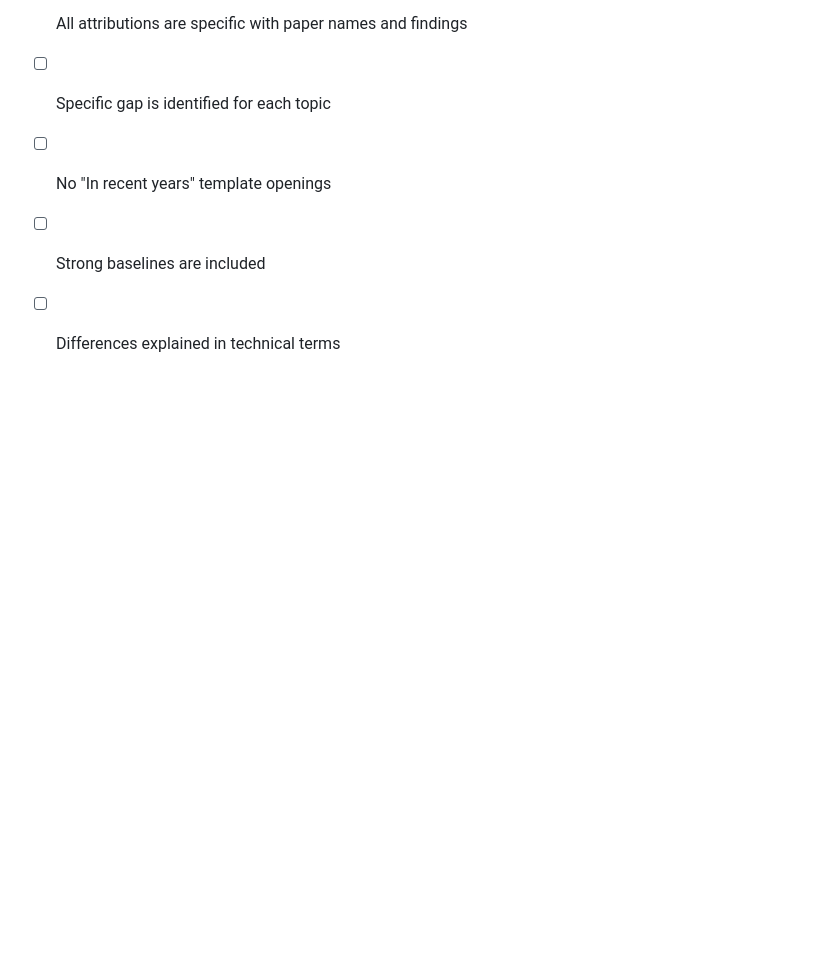
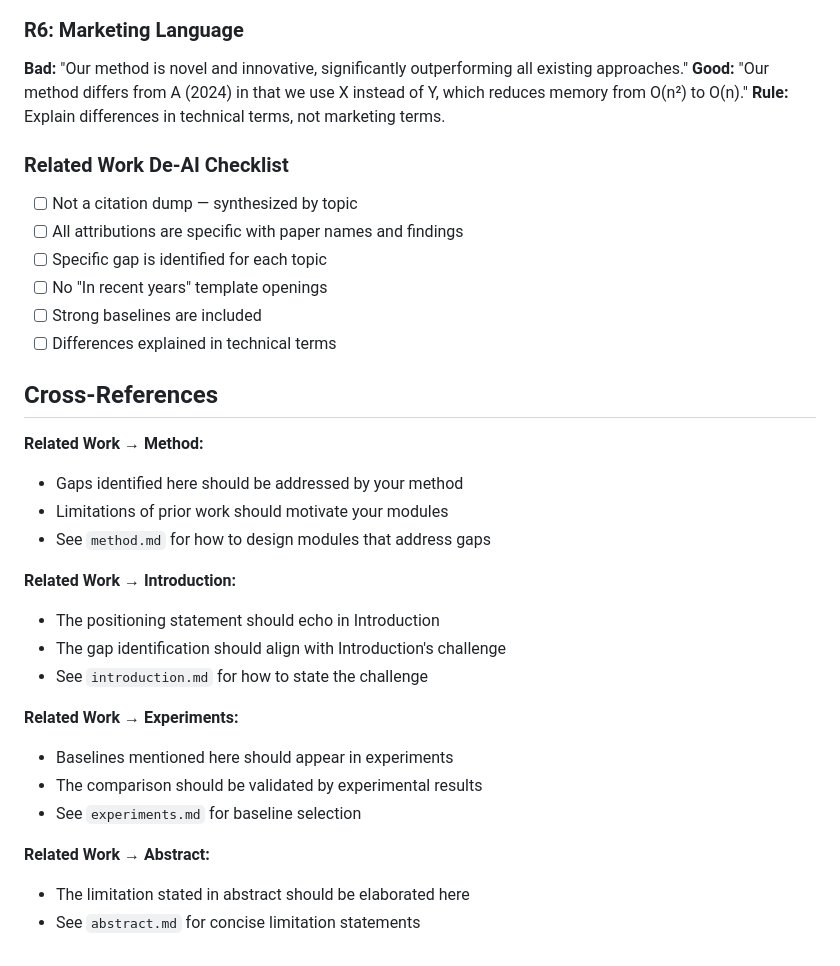
Before and after one commit to ahouyun/paper-workbench, a Markdown page: references/sections/related-work.md, the part around the change. Drawn GitHub-style; blank space fills up the shorter version.

```diff
--- a/references/sections/related-work.md
+++ b/references/sections/related-work.md
@@ -208,3 +208,24 @@ Do not hide it behind a broad family label.
 - [ ] No "In recent years" template openings
 - [ ] Strong baselines are included
 - [ ] Differences explained in technical terms
+
+## Cross-References
+
+**Related Work → Method:**
+- Gaps identified here should be addressed by your method
+- Limitations of prior work should motivate your modules
+- See `method.md` for how to design modules that address gaps
+
+**Related Work → Introduction:**
+- The positioning statement should echo in Introduction
+- The gap identification should align with Introduction's challenge
+- See `introduction.md` for how to state the challenge
+
+**Related Work → Experiments:**
+- Baselines mentioned here should appear in experiments
+- The comparison should be validated by experimental results
+- See `experiments.md` for baseline selection
+
+**Related Work → Abstract:**
+- The limitation stated in abstract should be elaborated here
+- See `abstract.md` for concise limitation statements
```
Also changed, not shown: references/sections/method.md (+27 -0 lines).
